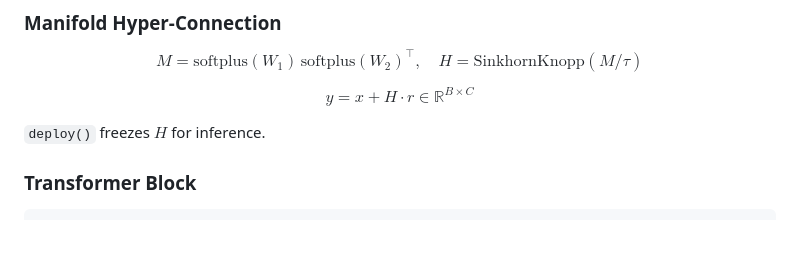
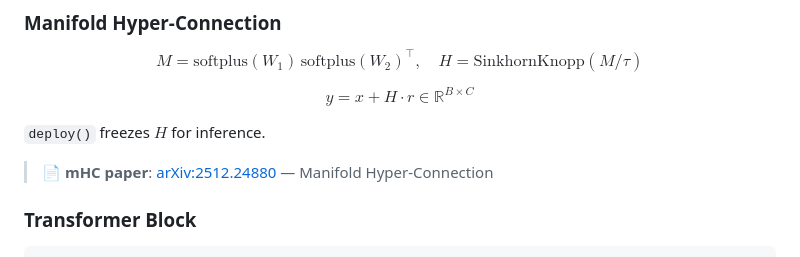
Before and after one commit to YQGHL/roadmc, a Markdown page: README.en.md, the part around the change. Rendered like a GitHub page; blank space fills up the shorter version.

````diff
--- a/README.en.md
+++ b/README.en.md
@@ -127,6 +127,8 @@ $$y = x + H \cdot r \in \mathbb{R}^{B \times C}$$
 
 `deploy()` freezes $H$ for inference.
 
+> 📄 **mHC paper**: [arXiv:2512.24880](https://arxiv.org/abs/2512.24880) — Manifold Hyper-Connection
+
 ### Transformer Block
 
 ```python
````
Also changed, not shown: README.md (+2 -0 lines).
